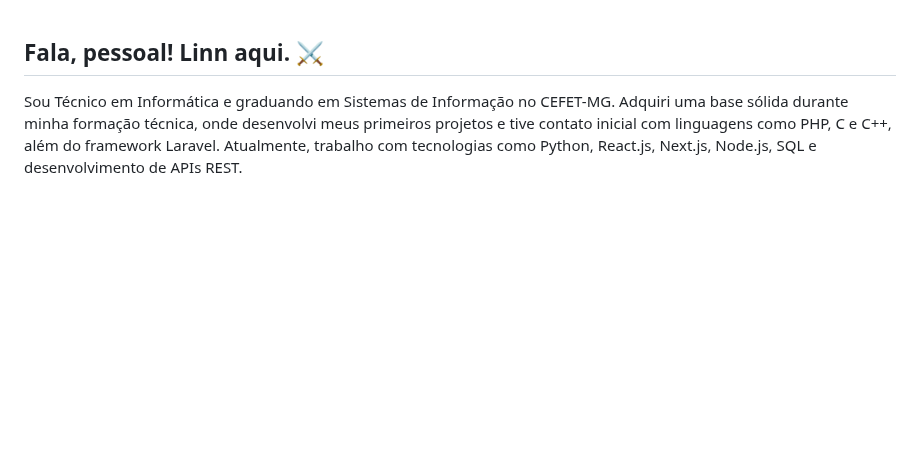
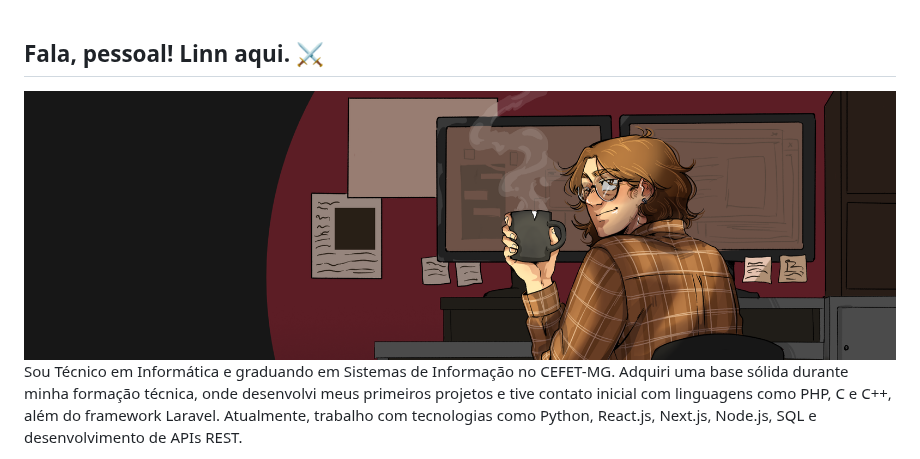
Before and after one commit to LilianeFalcao/LilianeFalcao, a Markdown page: README.md, the part around the change. Drawn GitHub-style; pictures changed too: img/banner.png (added); blank space fills up the shorter version.

Commit message:
atualização

```diff
--- a/README.md
+++ b/README.md
@@ -1,4 +1,6 @@
 ## Fala, pessoal! Linn aqui. ⚔️
+
+<img src="/img/banner.png" alt="Banner"/>
 
 Sou Técnico em Informática e graduando em Sistemas de Informação no CEFET-MG. Adquiri uma base sólida durante minha formação técnica, onde desenvolvi meus primeiros projetos e tive contato inicial com linguagens como PHP, C e C++, além do framework Laravel. Atualmente, trabalho com tecnologias como Python, React.js, Next.js, Node.js, SQL e desenvolvimento de APIs REST.
 
```
